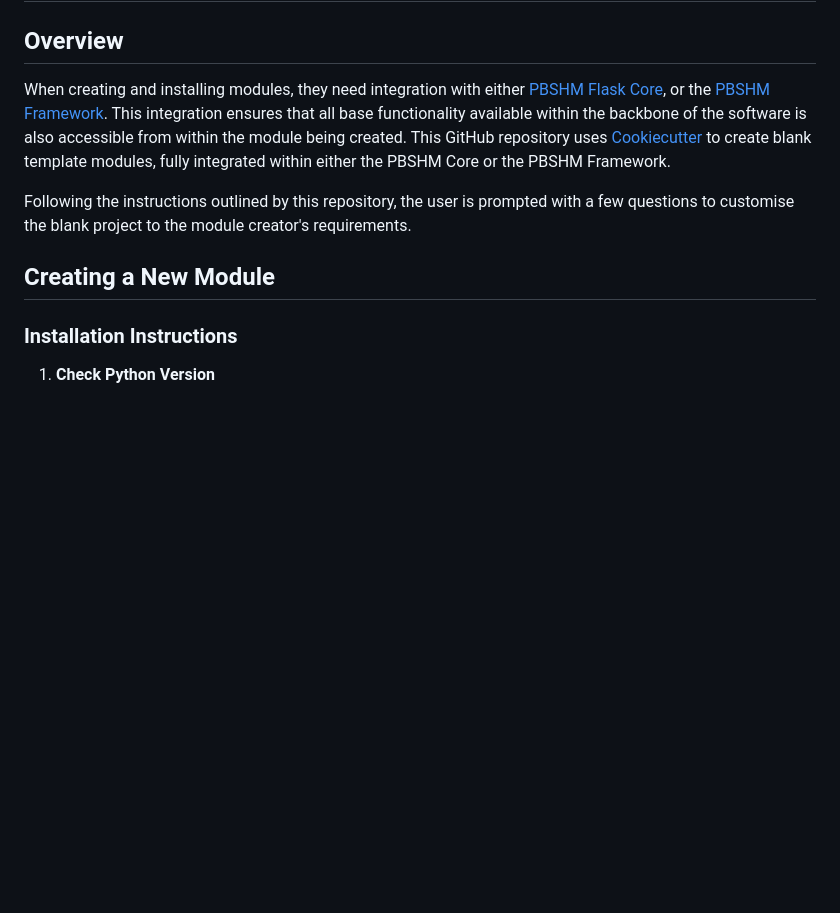
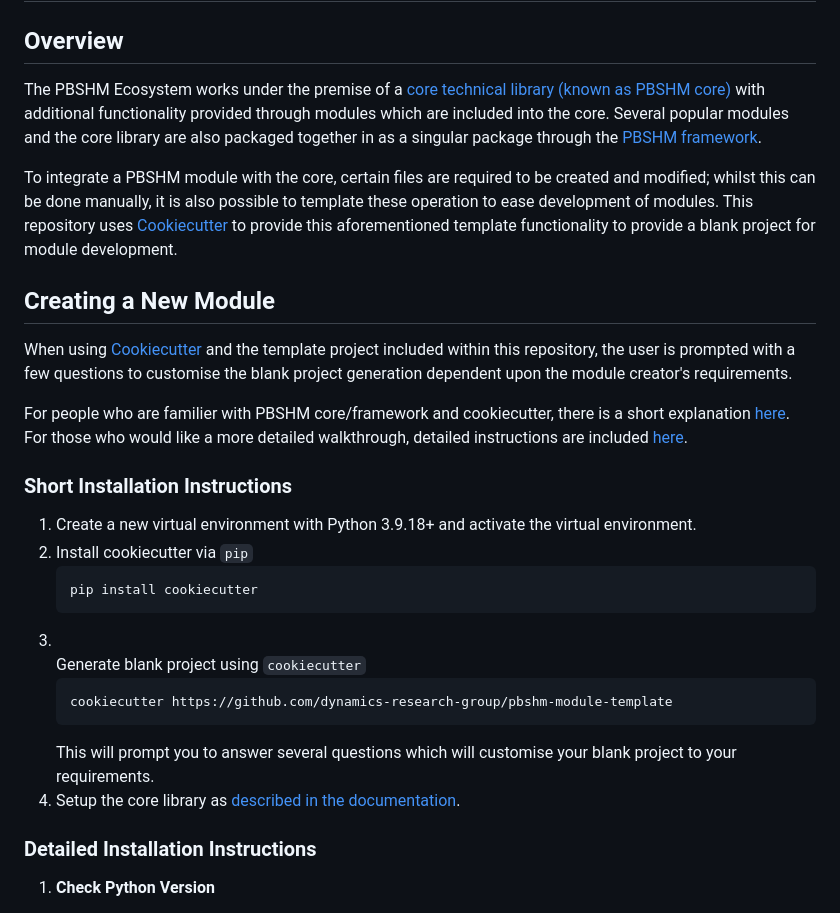
Before and after one commit to dynamics-research-group/pbshm-module-template, a Markdown page: README.md, the part around the change. Drawn GitHub-style; blank space fills up the shorter version.

Commit message:
Expanded overview and short installation

```diff
--- a/README.md
+++ b/README.md
@@ -7,13 +7,31 @@
 <body>
 <h1>Creating Modules within the PBSHM Ecosystem</h1>
 <h2>Overview</h2>
-<p>When creating and installing modules, they need integration with either <a href="https://github.com/dynamics-research-group/pbshm-flask-core">PBSHM Flask Core</a>, or the <a href="https://github.com/dynamics-research-group/pbshm-framework">PBSHM Framework</a>. This integration ensures that all base functionality available within the backbone of the software is also accessible from within the module being created. This GitHub repository uses <a href="https://cookiecutter.readthedocs.io/en/stable/">Cookiecutter</a> to create blank template modules, fully integrated within either the PBSHM Core or the PBSHM Framework.</p>
+<p>The PBSHM Ecosystem works under the premise of a <a href="https://github.com/dynamics-research-group/pbshm-flask-core">core technical library (known as PBSHM core)</a> with additional functionality provided through modules which are included into the core. Several popular modules and the core library are also packaged together in as a singular package through the <a href="https://github.com/dynamics-research-group/pbshm-framework">PBSHM framework</a>.<p>
 
-<p>Following the instructions outlined by this repository, the user is prompted with a few questions to customise the blank project to the module creator's requirements.</p>
+<p>To integrate a PBSHM module with the core, certain files are required to be created and modified; whilst this can be done manually, it is also possible to template these operation to ease development of modules. This repository uses <a href="https://cookiecutter.readthedocs.io/en/stable/">Cookiecutter</a> to provide this aforementioned template functionality to provide a blank project for module development.</p>
 
 <h2>Creating a New Module</h2>
 
-<h3>Installation Instructions</h3>
+<p>When using <a href="https://cookiecutter.readthedocs.io/en/stable/">Cookiecutter</a> and the template project included within this repository, the user is prompted with a few questions to customise the blank project generation dependent upon the module creator's requirements.</p>
+
+<p>For people who are familier with PBSHM core/framework and cookiecutter, there is a short explanation <a href="#short-installation-instructions">here</a>. For those who would like a more detailed walkthrough, detailed instructions are included <a href="#detailed-installation-instructions">here</a>.
+
+<h3>Short Installation Instructions</h3>
+<ol>
+  <li>Create a new virtual environment with Python 3.9.18+ and activate the virtual environment.</li>
+  <li>Install cookiecutter via <code>pip</code>
+    <pre><code>pip install cookiecutter</code></pre>
+  </li>
+  <li>
+  </li>Generate blank project using <code>cookiecutter</code>
+    <pre><code>cookiecutter https://github.com/dynamics-research-group/pbshm-module-template</code></pre>
+    This will prompt you to answer several questions which will customise your blank project to your requirements.
+  </li>
+  <li>Setup the core library as <a href="https://github.com/dynamics-research-group/pbshm-flask-core?tab=readme-ov-file#setup">described in the documentation</a>.</li>
+</ol>
+
+<h3>Detailed Installation Instructions</h3>
 
 <ol>
   <li>
```
